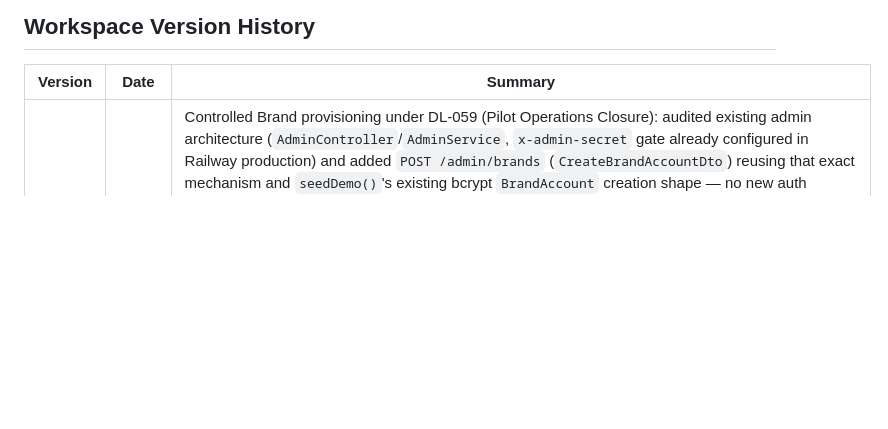
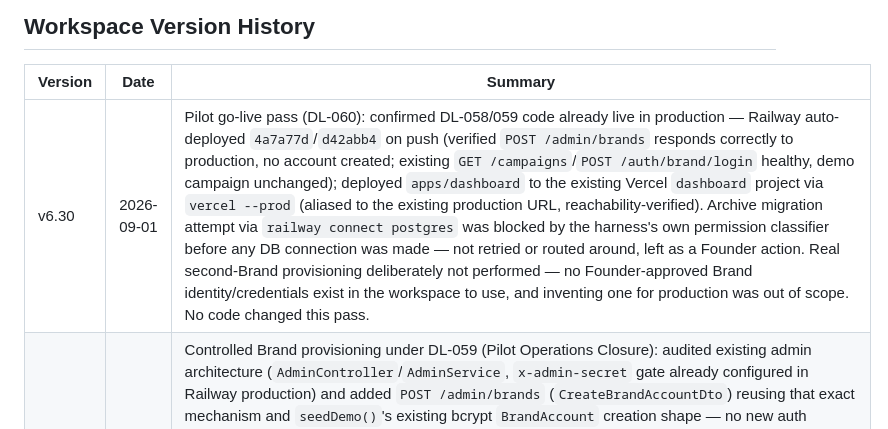
Before and after one commit to islamelbaz2010/Tajribti, a Markdown page: workspace/CHANGELOG.md, the part around the change. Rendered like a GitHub page; blank space fills up the shorter version.

```diff
--- a/workspace/CHANGELOG.md
+++ b/workspace/CHANGELOG.md
@@ -10,6 +10,7 @@
 
 | Version | Date | Summary |
 |---|---|---|
+| v6.30 | 2026-09-01 | Pilot go-live pass (DL-060): confirmed DL-058/059 code already live in production — Railway auto-deployed `4a7a77d`/`d42abb4` on push (verified `POST /admin/brands` responds correctly to production, no account created; existing `GET /campaigns`/`POST /auth/brand/login` healthy, demo campaign unchanged); deployed `apps/dashboard` to the existing Vercel `dashboard` project via `vercel --prod` (aliased to the existing production URL, reachability-verified). Archive migration attempt via `railway connect postgres` was blocked by the harness's own permission classifier before any DB connection was made — not retried or routed around, left as a Founder action. Real second-Brand provisioning deliberately not performed — no Founder-approved Brand identity/credentials exist in the workspace to use, and inventing one for production was out of scope. No code changed this pass. |
 | v6.29 | 2026-09-01 | Controlled Brand provisioning under DL-059 (Pilot Operations Closure): audited existing admin architecture (`AdminController`/`AdminService`, `x-admin-secret` gate already configured in Railway production) and added `POST /admin/brands` (`CreateBrandAccountDto`) reusing that exact mechanism and `seedDemo()`'s existing bcrypt `BrandAccount` creation shape — no new auth system, no public signup route. Response never includes the password. Runtime-verified end-to-end on the local, non-production `tajribti_demo` DB (started API on port 3010 to avoid an unrelated process already on 3000; test rows deleted afterward): unauthenticated → 401, wrong secret → 401, valid → 201, duplicate email → 409, weak password → 400; the provisioned brand then logged in, created a campaign with a product image, and archived it; a second provisioned brand got 403 attempting to edit the first brand's campaign and an empty `/campaigns/my`. `tsc --noEmit` + `nest build` clean. No dashboard/consumer/MEOS/deployment changes. |
 | v6.28 | 2026-09-01 | Campaign Management completion under DL-058 (DL-055 item 1 pattern): added `apps/dashboard/src/pages/Campaigns.tsx` (campaign list/grid entry point at `/campaigns`, wired into `App.tsx` and `Layout.tsx` nav as "Campaign Management"); added Product Image URL field to `CreateCampaign.tsx` and to `CampaignDetail.tsx`'s manage form (with Location Name/Address); added `CampaignStatus.ARCHIVED` + additive migration `1788000000000-AddArchivedCampaignStatus` (not yet run against production) as the soft-delete/archive mechanism (no hard-delete exists or was added); confirm-before-save on lifecycle-ending status changes and confirm-before-remove on Gallery media. `tsc --noEmit` + `CI=true npm run build` clean on `apps/api` and `apps/dashboard`. Full campaign-management source audit found create/edit/status-lifecycle/QR/ownership/Media-Gallery already implemented under prior DL-055 work; brand self-service onboarding/signup confirmed still absent (no endpoint beyond demo seed) and intentionally not built — Founder decision required, documented as open in `DECISION_LOG.md` DL-058. No consumer/Flutter, MEOS, or Vercel/Railway deployment changes; migration not run against production DB. |
 | v6.27 | 2026-08-27 | Safe runtime dry-run closeout: executed the existing, unmodified `scripts/demo.sh` orchestration end-to-end against the local isolated `tajribti_demo` Postgres database (confirmed separate from the Railway production database and from MEOS's frozen branch); verify-env 15/15, backend+dashboard start, reset/reseed, brand-dashboard client path, and clean shutdown all PASS; zero Railway/MEOS interaction; evidence at `16_Reports/SAFE_RUNTIME_DRY_RUN_2026-08-27.md`. Client-ready gate now 5/5 MET (Flutter-first path, safe runtime, report-quality/D-028, identifiable artifact, known limitations); `02_PROJECT_STATE.md`/`04_CURRENT_OBJECTIVE.md`/`05_CURRENT_PHASE.md`/`14_CONTEXT_INDEX.md` updated to reflect this and that customer outreach is now AUTHORIZED per the existing conditional rule (not sent — Edita/Rimon Sami target remains READY / NOT SENT). No product/API/dashboard/consumer source code changed; no D-028/Mobile/B-01–B-04/DL-055/Website work; no MEOS mutation; no outreach sent. |
```
Also changed, not shown: workspace/15_Decisions/DECISION_LOG.md (+2 -1 lines), workspace/AI_BOOTSTRAP/02_PROJECT_STATE.md (+13 -1 lines).
